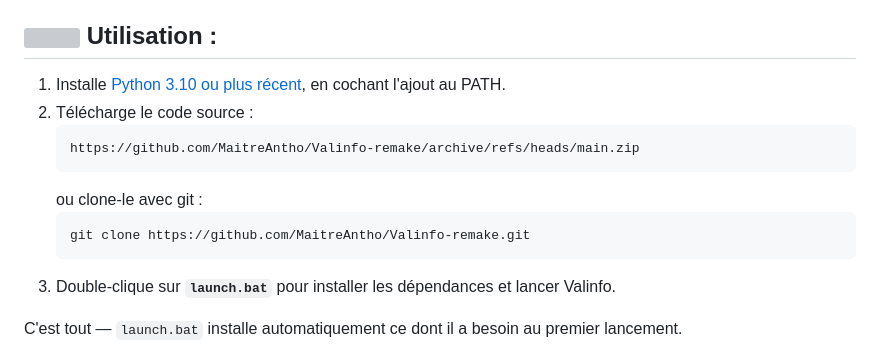
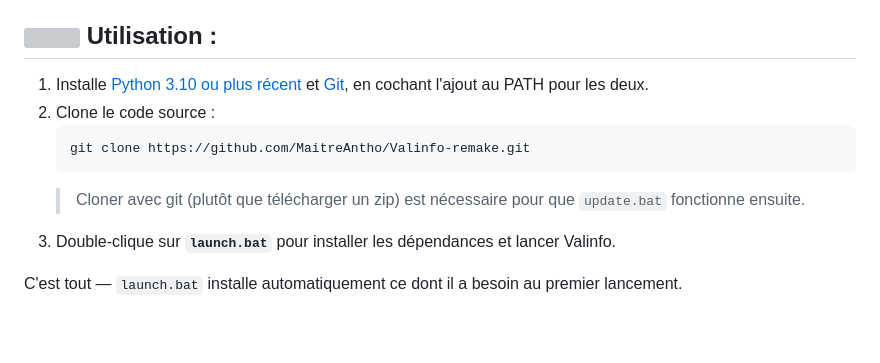
Before and after one commit to MaitreAntho/Valinfo-remake, a Markdown page: README.fr.md, the part around the change. Rendered like a GitHub page; blank space fills up the shorter version; grey boxes are pictures that could not be loaded.

````diff
--- a/README.fr.md
+++ b/README.fr.md
@@ -25,15 +25,12 @@ Pour savoir ce que c'est, visite la page du projet original : [Valinfo](https://
 
 ## ![](https://img.icons8.com/?size=60&id=DWiebo2M1Bbt&format=svg) Utilisation :
 
-1) Installe [Python 3.10 ou plus récent](https://www.python.org/downloads/), en cochant l'ajout au PATH.
-2) Télécharge le code source :
-   ```
-   https://github.com/MaitreAntho/Valinfo-remake/archive/refs/heads/main.zip
-   ```
-   ou clone-le avec git :
+1) Installe [Python 3.10 ou plus récent](https://www.python.org/downloads/) et [Git](https://git-scm.com/downloads), en cochant l'ajout au PATH pour les deux.
+2) Clone le code source :
    ```
    git clone https://github.com/MaitreAntho/Valinfo-remake.git
    ```
+   > Cloner avec git (plutôt que télécharger un zip) est nécessaire pour que `update.bat` fonctionne ensuite.
 3) Double-clique sur **`launch.bat`** pour installer les dépendances et lancer Valinfo.
 
 C'est tout — `launch.bat` installe automatiquement ce dont il a besoin au premier lancement.
````
Also changed, not shown: README.md (+3 -6 lines).
